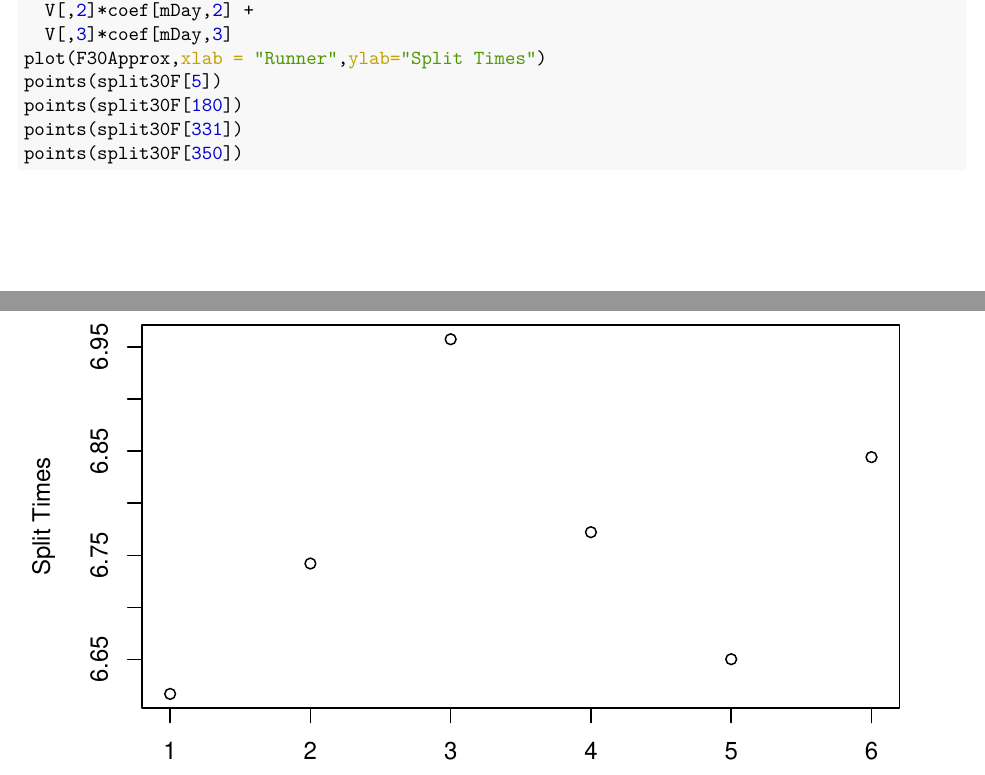
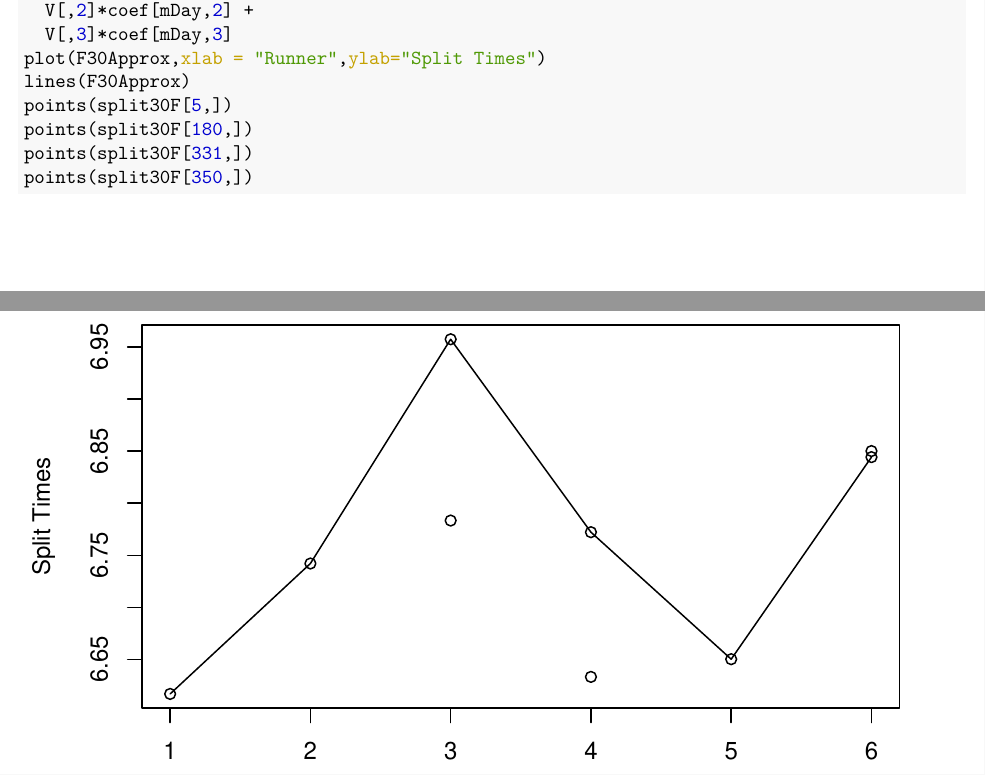
Before and after one commit to dremmeng/MATH498HW5, an R Markdown document (hw5.Rmd): two parts of pages 6 and 7 of 8, joined at a grey line, cut so that both start at the same text. The pictures show the output file hw5.pdf that the author committed with the source.

Commit message:
Add files via upload

````diff
--- a/hw5.Rmd
+++ b/hw5.Rmd
@@ -147,10 +147,11 @@ F30Approx<- V[,1]*coef[mDay,1] +
   V[,2]*coef[mDay,2] +
   V[,3]*coef[mDay,3]
 plot(F30Approx,xlab = "Runner",ylab="Split Times")
-points(split30F[5])
-points(split30F[180])
-points(split30F[331])
-points(split30F[350])
+lines(F30Approx)
+points(split30F[5,])
+points(split30F[180,])
+points(split30F[331,])
+points(split30F[350,])
 ```
 
 - If **F30Approx** is your approximate matrix then find the discrepancies
````
Also changed, not shown: hw5.pdf.
